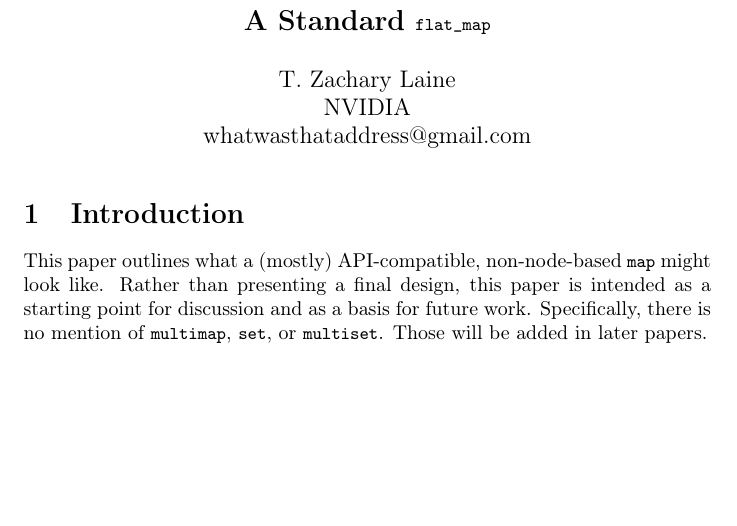
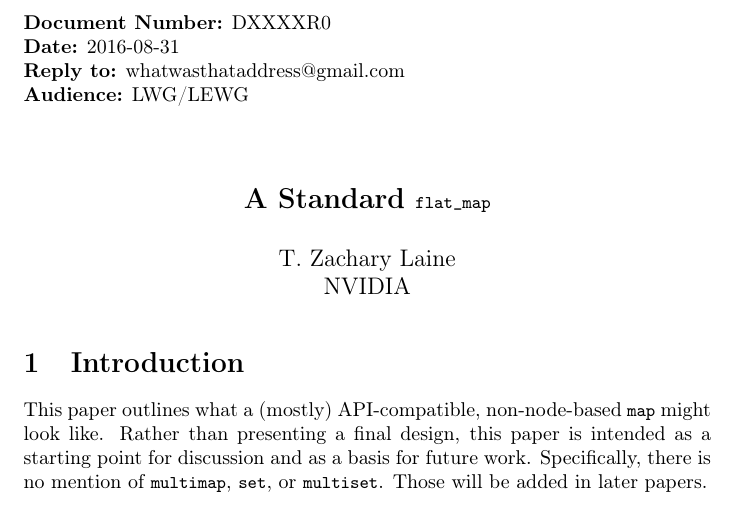
Before and after one commit to tzlaine/flat_map, a LaTeX document (paper/paper.tex): part of page 1 of 4, cut at the place of the change, the shorter picture padded with empty space. Compiled offline with pdfLaTeX.

Commit message:
Add document block.

```diff
--- a/paper/paper.tex
+++ b/paper/paper.tex
@@ -20,13 +20,17 @@
 
 \begin{document}
 
+\noindent\textbf{Document Number:} DXXXXR0\\
+\textbf{Date:} 2016-08-31\\
+\textbf{Reply to:} whatwasthataddress@gmail.com\\
+\textbf{Audience:} LWG/LEWG
 
 \title{\textbf{\Large A Standard \code{flat_map}}}
 \author{
-  \makebox[.25\linewidth]{T. Zachary Laine}\\NVIDIA\\whatwasthataddress@gmail.com\\
+  \makebox[.25\linewidth]{T. Zachary Laine}\\NVIDIA\\
 }
 \date{}
-\maketitle
+{\let\newpage\relax\maketitle}
 
 
 \section{Introduction}
```
